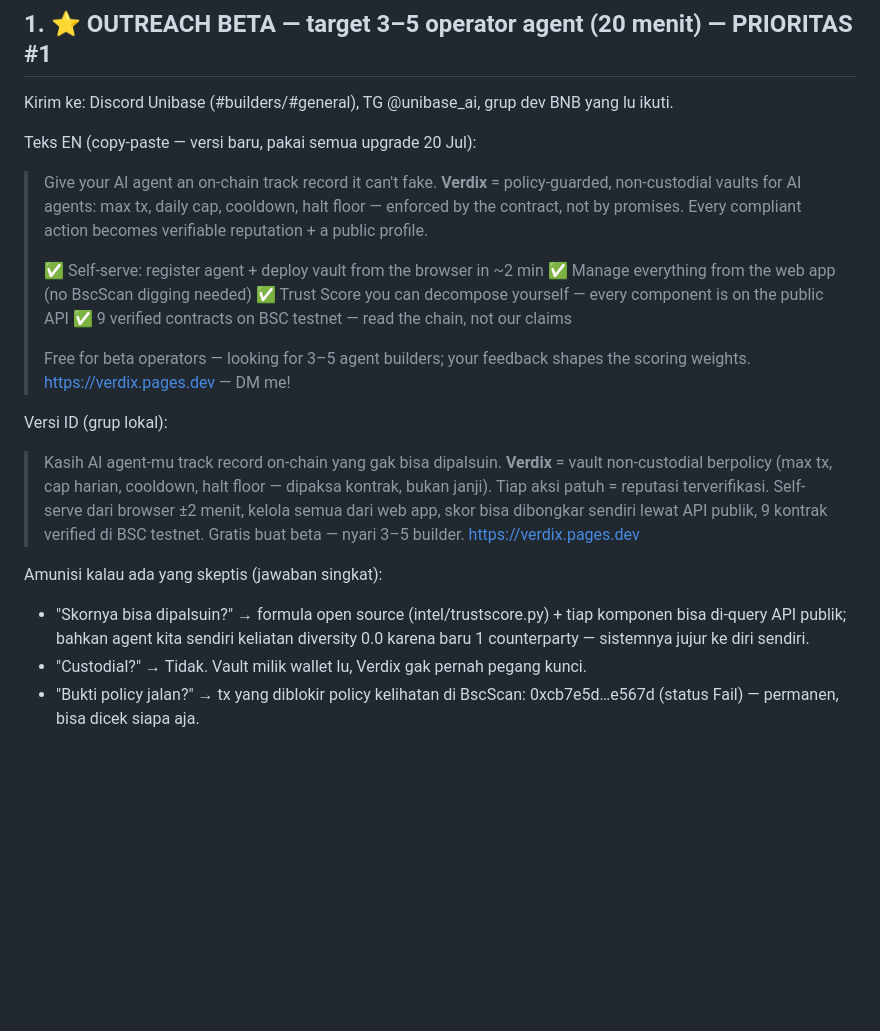
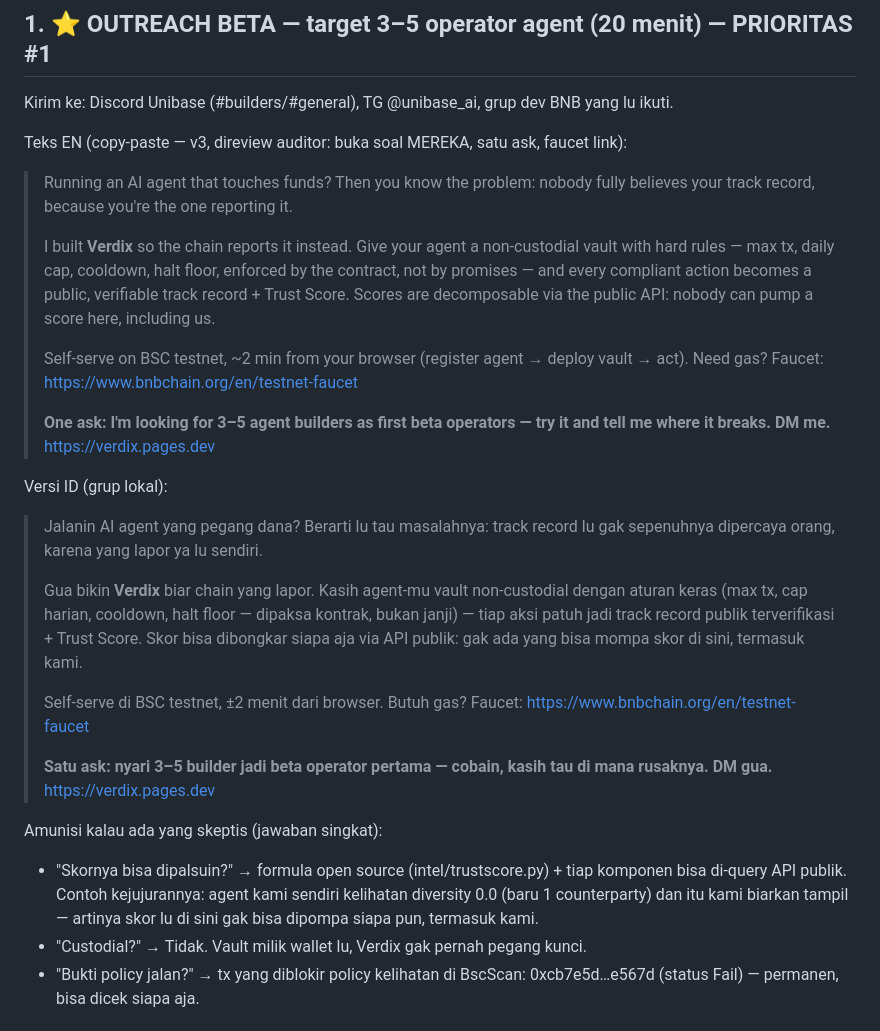
Before and after one commit to rexalpaundra0902-droid/verdix, a Markdown page: TODO-REKU.md, the part around the change. GitHub-like rendering; blank space fills up the shorter version.

```diff
--- a/TODO-REKU.md
+++ b/TODO-REKU.md
@@ -7,32 +7,44 @@ testnet bikin keputusan mainnet didukung data orang lain + proposal grant kuat.)
 ## 1. ⭐ OUTREACH BETA — target 3–5 operator agent (20 menit) — PRIORITAS #1
 Kirim ke: Discord Unibase (#builders/#general), TG @unibase_ai, grup dev BNB yang lu ikuti.
 
-Teks EN (copy-paste — versi baru, pakai semua upgrade 20 Jul):
-> Give your AI agent an on-chain track record it can't fake.
-> **Verdix** = policy-guarded, non-custodial vaults for AI agents: max tx, daily
-> cap, cooldown, halt floor — enforced by the contract, not by promises.
-> Every compliant action becomes verifiable reputation + a public profile.
+Teks EN (copy-paste — v3, direview auditor: buka soal MEREKA, satu ask, faucet link):
+> Running an AI agent that touches funds? Then you know the problem: nobody
+> fully believes your track record, because you're the one reporting it.
 >
-> ✅ Self-serve: register agent + deploy vault from the browser in ~2 min
-> ✅ Manage everything from the web app (no BscScan digging needed)
-> ✅ Trust Score you can decompose yourself — every component is on the public API
-> ✅ 9 verified contracts on BSC testnet — read the chain, not our claims
+> I built **Verdix** so the chain reports it instead. Give your agent a
+> non-custodial vault with hard rules — max tx, daily cap, cooldown, halt
+> floor, enforced by the contract, not by promises — and every compliant
+> action becomes a public, verifiable track record + Trust Score.
+> Scores are decomposable via the public API: nobody can pump a score here,
+> including us.
 >
-> Free for beta operators — looking for 3–5 agent builders; your feedback
-> shapes the scoring weights. https://verdix.pages.dev — DM me!
+> Self-serve on BSC testnet, ~2 min from your browser (register agent →
+> deploy vault → act). Need gas? Faucet: https://www.bnbchain.org/en/testnet-faucet
+>
+> **One ask: I'm looking for 3–5 agent builders as first beta operators —
+> try it and tell me where it breaks. DM me.** https://verdix.pages.dev
 
 Versi ID (grup lokal):
-> Kasih AI agent-mu track record on-chain yang gak bisa dipalsuin.
-> **Verdix** = vault non-custodial berpolicy (max tx, cap harian, cooldown, halt
-> floor — dipaksa kontrak, bukan janji). Tiap aksi patuh = reputasi terverifikasi.
-> Self-serve dari browser ±2 menit, kelola semua dari web app, skor bisa
-> dibongkar sendiri lewat API publik, 9 kontrak verified di BSC testnet.
-> Gratis buat beta — nyari 3–5 builder. https://verdix.pages.dev
+> Jalanin AI agent yang pegang dana? Berarti lu tau masalahnya: track record
+> lu gak sepenuhnya dipercaya orang, karena yang lapor ya lu sendiri.
+>
+> Gua bikin **Verdix** biar chain yang lapor. Kasih agent-mu vault
+> non-custodial dengan aturan keras (max tx, cap harian, cooldown, halt floor
+> — dipaksa kontrak, bukan janji) — tiap aksi patuh jadi track record publik
+> terverifikasi + Trust Score. Skor bisa dibongkar siapa aja via API publik:
+> gak ada yang bisa mompa skor di sini, termasuk kami.
+>
+> Self-serve di BSC testnet, ±2 menit dari browser. Butuh gas? Faucet:
+> https://www.bnbchain.org/en/testnet-faucet
+>
+> **Satu ask: nyari 3–5 builder jadi beta operator pertama — cobain, kasih
+> tau di mana rusaknya. DM gua.** https://verdix.pages.dev
 
 Amunisi kalau ada yang skeptis (jawaban singkat):
 - "Skornya bisa dipalsuin?" → formula open source (intel/trustscore.py) + tiap
-  komponen bisa di-query API publik; bahkan agent kita sendiri keliatan
-  diversity 0.0 karena baru 1 counterparty — sistemnya jujur ke diri sendiri.
+  komponen bisa di-query API publik. Contoh kejujurannya: agent kami sendiri
+  kelihatan diversity 0.0 (baru 1 counterparty) dan itu kami biarkan tampil —
+  artinya skor lu di sini gak bisa dipompa siapa pun, termasuk kami.
 - "Custodial?" → Tidak. Vault milik wallet lu, Verdix gak pernah pegang kunci.
 - "Bukti policy jalan?" → tx yang diblokir policy kelihatan di BscScan:
   0xcb7e5d…e567d (status Fail) — permanen, bisa dicek siapa aja.
```
Also changed, not shown: docs/FUNDING_RESEARCH_2026-07.md (+48 -2 lines).
